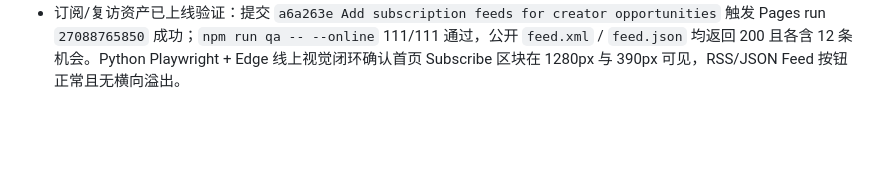
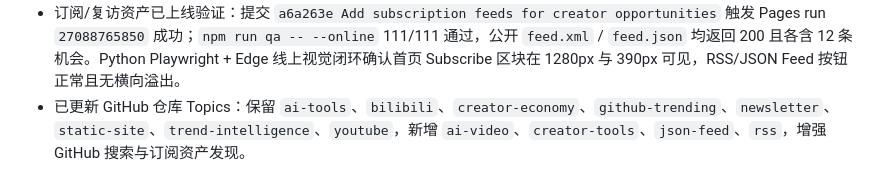
Before and after one commit to BraveCowNoFear/trendfoundry, a Markdown page: 记忆系统.md, the part around the change. Rendered like a GitHub page; blank space fills up the shorter version.

Commit message:
Record GitHub topic discovery updates [skip ci]

```diff
--- a/记忆系统.md
+++ b/记忆系统.md
@@ -111,3 +111,4 @@
 - SEO 长尾页已上线验证：提交 `f1486f6 Add SEO landing pages for creator search traffic` 触发 Pages run `27083399504` 成功；`npm run qa -- --online` 95/95 通过，公开 `sitemap.xml` 与 `topics/ai-video-ideas.html` 均返回 200。Python Playwright + Edge 线上视觉闭环确认首页/主题页在 1280px 与 390px 均无横向溢出，首页 5 个 topic links、主题页 8 张卡和核心 CTA 可见。
 - 已新增订阅/复访资产：`scripts/build.mjs` 现在生成 `site/feed.xml` 与 `site/feed.json`，首页 Subscribe 区块链接 RSS/JSON Feed；Feed 每次构建输出 top 12 机会、proof link、hook、demo angle、limitation 和订单 CTA，便于创作者订阅更新。`scripts/qa.mjs` 已新增 Feed 守门，本地 `npm run qa` 88/88 通过。曾发现 cached fallback 文案重复追加，已在 `scripts/collect.mjs` 增加清理逻辑；`data/latest.json` 复验重复标记为 0。
 - 订阅/复访资产已上线验证：提交 `a6a263e Add subscription feeds for creator opportunities` 触发 Pages run `27088765850` 成功；`npm run qa -- --online` 111/111 通过，公开 `feed.xml` / `feed.json` 均返回 200 且各含 12 条机会。Python Playwright + Edge 线上视觉闭环确认首页 Subscribe 区块在 1280px 与 390px 可见，RSS/JSON Feed 按钮正常且无横向溢出。
+- 已更新 GitHub 仓库 Topics：保留 `ai-tools`、`bilibili`、`creator-economy`、`github-trending`、`newsletter`、`static-site`、`trend-intelligence`、`youtube`，新增 `ai-video`、`creator-tools`、`json-feed`、`rss`，增强 GitHub 搜索与订阅资产发现。
```
Also changed, not shown: 工作区.md (+1 -0 lines).
